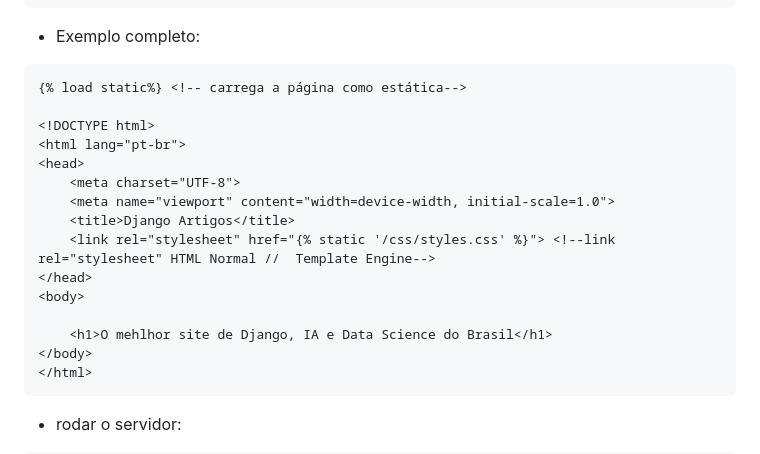
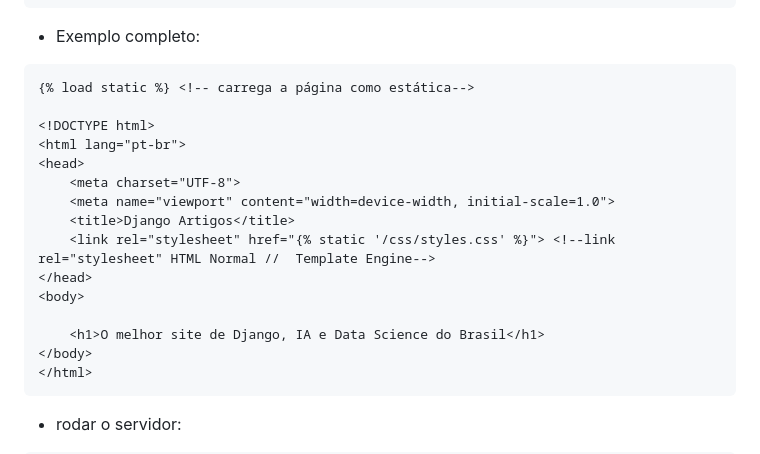
Before and after one commit to PadawanXXVI/django-senai-df, a Markdown page: aula04/README.md, the part around the change. GitHub-like rendering.

Commit message:
docs: corrije erros de digitação

````diff
--- a/aula04/README.md
+++ b/aula04/README.md
@@ -220,7 +220,7 @@ h1{
  - Exemplo completo:
 
 ```html
-{% load static%} <!-- carrega a página como estática-->
+{% load static %} <!-- carrega a página como estática-->
 
 <!DOCTYPE html>
 <html lang="pt-br">
@@ -232,7 +232,7 @@ h1{
 </head>
 <body>
 
-    <h1>O mehlhor site de Django, IA e Data Science do Brasil</h1>
+    <h1>O melhor site de Django, IA e Data Science do Brasil</h1>
 </body>
 </html>
 ```
````
